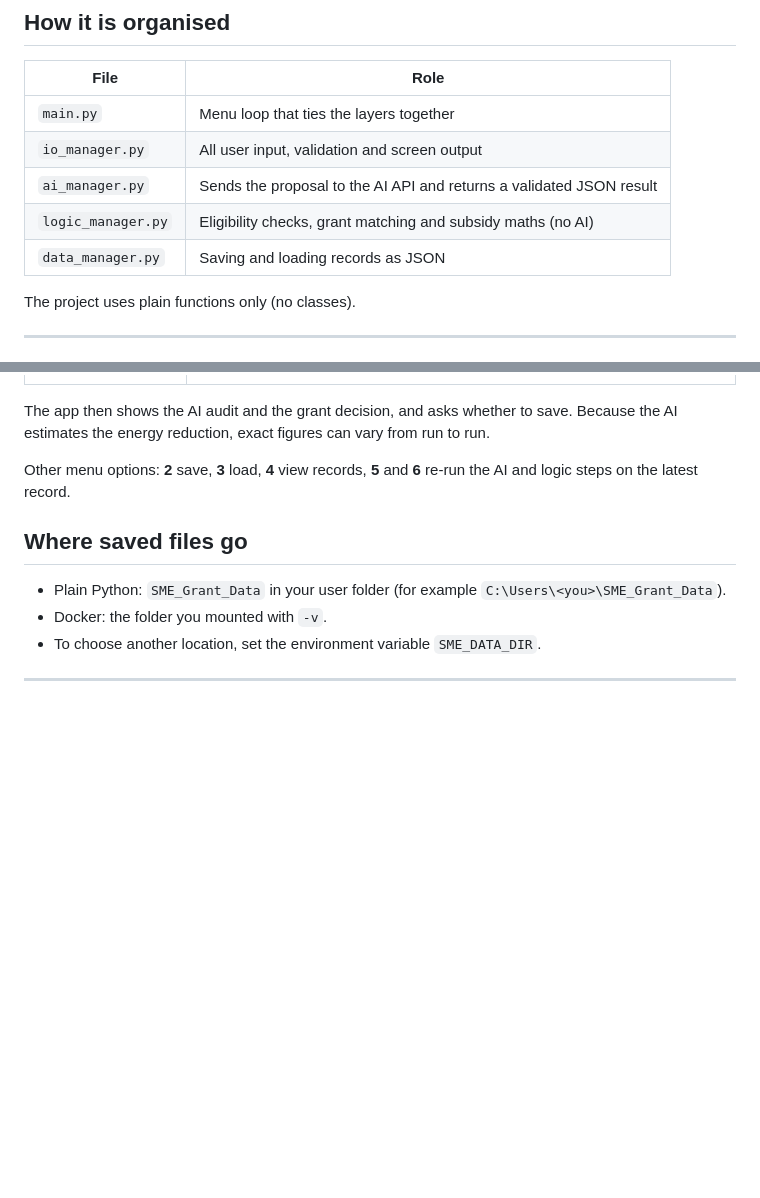
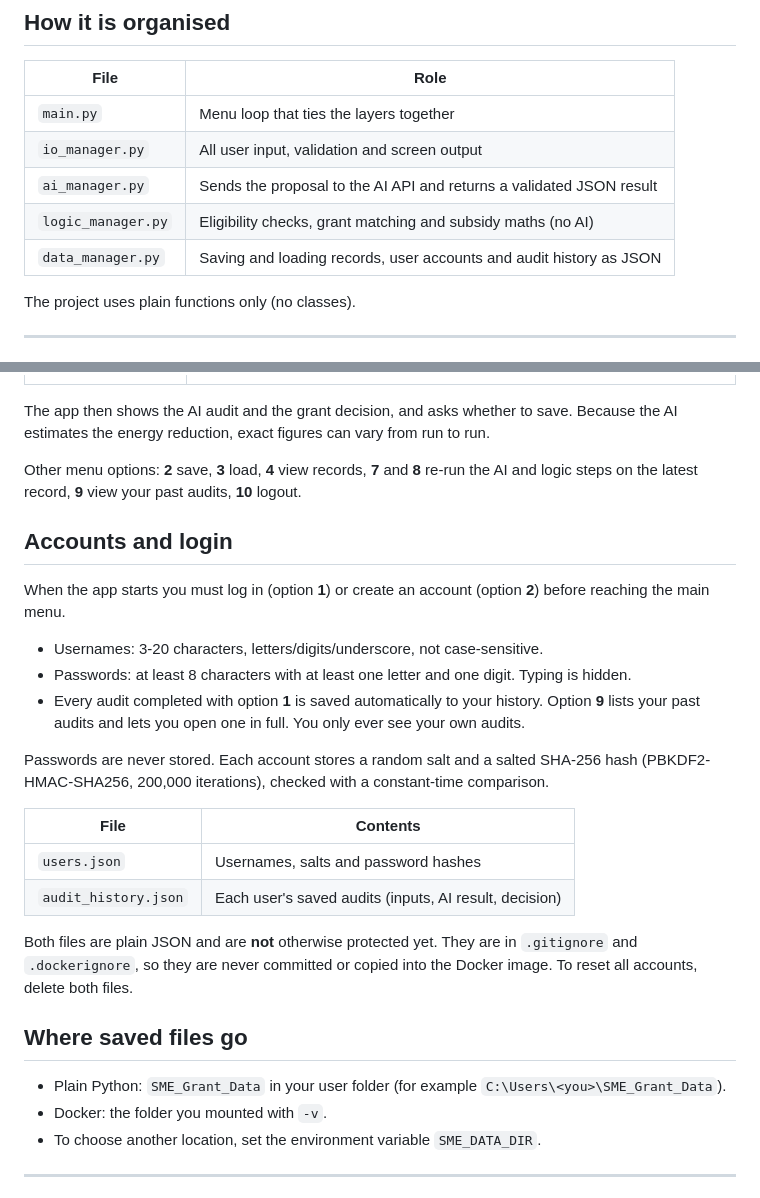
Before and after one commit to SYnthestic/INF1103_ProjectGrpWork, a Markdown page: README.md, 2 parts joined by grey strips. GitHub-like rendering; blank space fills up the shorter version.

Commit message:
Document the login system in the README
- new "Accounts and login" section: login/sign-up rules, how passwords
  are hashed, what users.json and audit_history.json contain
- menu summary updated for options 9 (past audits) and 10 (logout);
  also corrects "5 and 6" to "7 and 8" for the AI/logic re-run options

```diff
--- a/README.md
+++ b/README.md
@@ -10,7 +10,7 @@ A terminal app that takes an SME's details and a free-text upgrade proposal, use
 | `io_manager.py` | All user input, validation and screen output |
 | `ai_manager.py` | Sends the proposal to the AI API and returns a validated JSON result |
 | `logic_manager.py` | Eligibility checks, grant matching and subsidy maths (no AI) |
-| `data_manager.py` | Saving and loading records as JSON |
+| `data_manager.py` | Saving and loading records, user accounts and audit history as JSON |
 
 The project uses plain functions only (no classes).
 
@@ -141,7 +141,24 @@ At the menu choose **1 (Start)** and enter:
 
 The app then shows the AI audit and the grant decision, and asks whether to save. Because the AI estimates the energy reduction, exact figures can vary from run to run.
 
-Other menu options: **2** save, **3** load, **4** view records, **5** and **6** re-run the AI and logic steps on the latest record.
+Other menu options: **2** save, **3** load, **4** view records, **7** and **8** re-run the AI and logic steps on the latest record, **9** view your past audits, **10** logout.
+
+## Accounts and login
+
+When the app starts you must log in (option **1**) or create an account (option **2**) before reaching the main menu.
+
+- Usernames: 3-20 characters, letters/digits/underscore, not case-sensitive.
+- Passwords: at least 8 characters with at least one letter and one digit. Typing is hidden.
+- Every audit completed with option **1** is saved automatically to your history. Option **9** lists your past audits and lets you open one in full. You only ever see your own audits.
+
+Passwords are never stored. Each account stores a random salt and a salted SHA-256 hash (PBKDF2-HMAC-SHA256, 200,000 iterations), checked with a constant-time comparison.
+
+| File | Contents |
+|---|---|
+| `users.json` | Usernames, salts and password hashes |
+| `audit_history.json` | Each user's saved audits (inputs, AI result, decision) |
+
+Both files are plain JSON and are **not** otherwise protected yet. They are in `.gitignore` and `.dockerignore`, so they are never committed or copied into the Docker image. To reset all accounts, delete both files.
 
 ## Where saved files go
 
```
